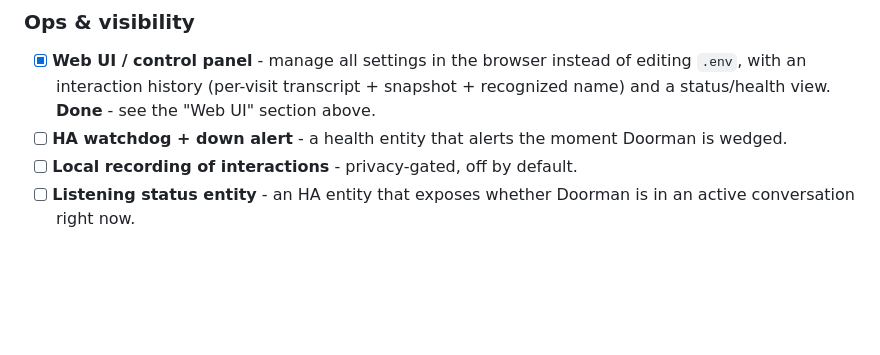
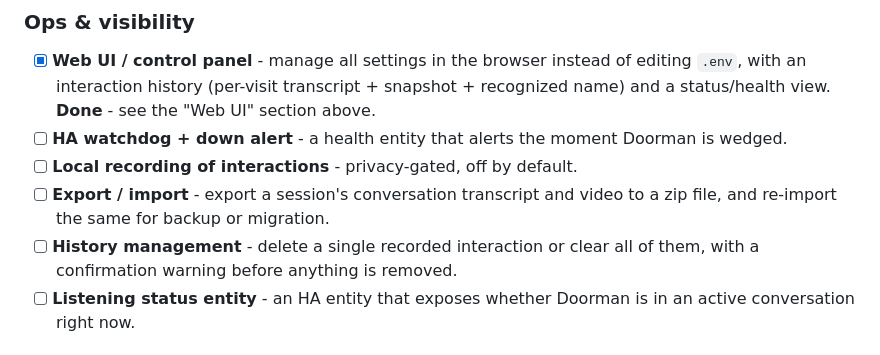
Before and after one commit to ryang3d/doorman-deluxe, a Markdown page: README.md, the part around the change. GitHub-like rendering; blank space fills up the shorter version.

Commit message:
readme: add export/import + history management to planned features
Co-authored-by: Hermes Home Admin <home-admin@rg3d.me>

```diff
--- a/README.md
+++ b/README.md
@@ -283,6 +283,8 @@ A living list of features being worked on, roughly ordered by priority and group
 - [x] **Web UI / control panel** - manage all settings in the browser instead of editing `.env`, with an interaction history (per-visit transcript + snapshot + recognized name) and a status/health view. **Done** - see the "Web UI" section above.
 - [ ] **HA watchdog + down alert** - a health entity that alerts the moment Doorman is wedged.
 - [ ] **Local recording of interactions** - privacy-gated, off by default.
+- [ ] **Export / import** - export a session's conversation transcript and video to a zip file, and re-import the same for backup or migration.
+- [ ] **History management** - delete a single recorded interaction or clear all of them, with a confirmation warning before anything is removed.
 - [ ] **Listening status entity** - an HA entity that exposes whether Doorman is in an active conversation right now.
 
 ## License
```
